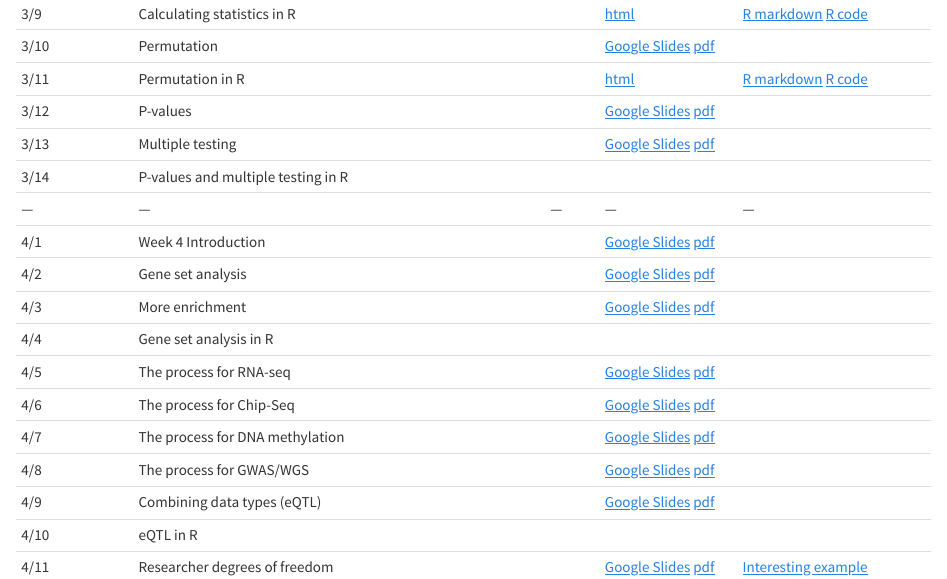
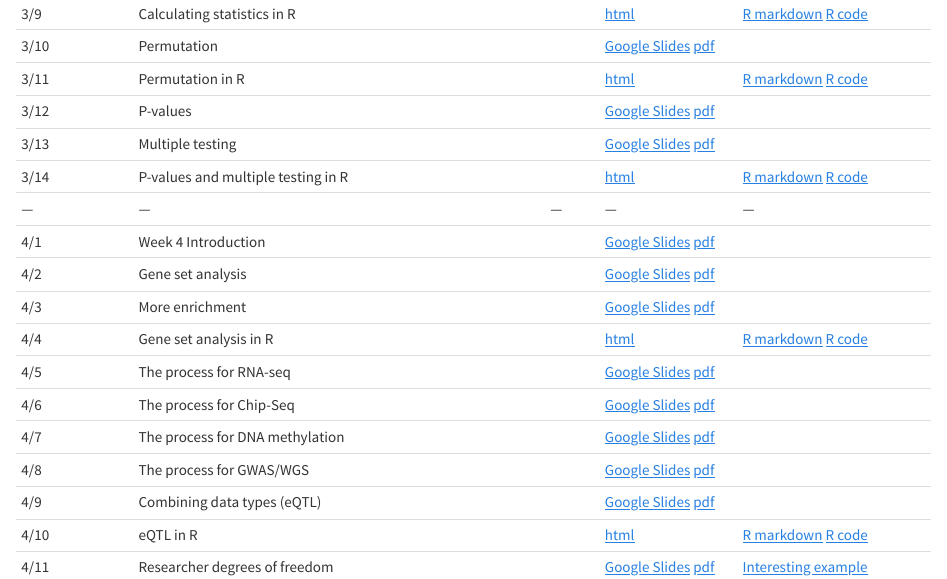
Before and after one commit to jtleek/genstats_site, an R Markdown document (index.Rmd): the page in a window 1100 px wide, from 1830 px down. The pictures show the output file index.html that the author committed with the source, opened offline.

Commit message:
updated site

```diff
--- a/index.Rmd
+++ b/index.Rmd
@@ -79,18 +79,18 @@ output:
 | 3/11 | Permutation in R ||[html](http://jtleek.com/genstats/inst/doc/03_11_Permutation.html) | [R markdown](https://github.com/jtleek/genstats/blob/gh-pages/inst/doc/03_11_Permutation.Rmd) [R code](https://github.com/jtleek/genstats/blob/gh-pages/inst/doc/03_11_Permutation.R) |
 | 3/12 | P-values || [Google Slides](https://docs.google.com/presentation/d/1z3hi_DDocFMcq0RzQYxCY69_gLqdHKvKj8DX_efh6es/edit?usp=sharing) [pdf](lecture_notes/03_12_P-values.pdf) | |
 | 3/13 | Multiple testing || [Google Slides](https://docs.google.com/presentation/d/1kkWJRWehPnbzLUA5F8g5CjRzpWCn6a5uQBYC1iUwsyk/edit?usp=sharing) [pdf](lecture_notes/03_13_Multiple-testing.pdf) | |
-| 3/14 | P-values and multiple testing in R || | ||
+| 3/14 | P-values and multiple testing in R ||[html](http://jtleek.com/genstats/inst/doc/03_14_P-values-and-Multiple-Testing.html) | [R markdown](https://github.com/jtleek/genstats/blob/gh-pages/inst/doc/03_14_P-values-and-Multiple-Testing.Rmd) [R code](https://github.com/jtleek/genstats/blob/gh-pages/inst/doc/03_14_P-values-and-Multiple-Testing.R) |
 |---|---|---|---|---|
 | 4/1 | Week 4 Introduction | | [Google Slides](https://docs.google.com/presentation/d/1sV8oS8ivmub7SQ_YUSyAqbqZ5xjgu5m3MzcNgjlRRW0/edit?usp=sharing) [pdf](lecture_notes/04_01_Week4_Introduction.pdf) |  |
 | 4/2 | Gene set analysis || [Google Slides](https://docs.google.com/presentation/d/1Hn58XBzzrGiL9hhk9C5TikD0fqNs-9vbxOXx-QKfM7k/edit?usp=sharing) [pdf](lecture_notes/04_02_Gene_Set_Enrichment.pdf) | |
 | 4/3 | More enrichment || [Google Slides](https://docs.google.com/presentation/d/1vaqmlzgJ8YtnQnq_TDpOUoaAwGrvS7j7h0zvcVRwYwg/edit?usp=sharing) [pdf](lecture_notes/04_03_More_Enrichment.pdf) | |
-| 4/4 | Gene set analysis in R || ||
+| 4/4 | Gene set analysis in R ||[html](http://jtleek.com/genstats/inst/doc/04_04_Gene_Sets.html) | [R markdown](https://github.com/jtleek/genstats/blob/gh-pages/inst/doc/04_04_Gene_Sets.Rmd) [R code](https://github.com/jtleek/genstats/blob/gh-pages/inst/doc/04_04_Gene_Sets.R) |
 | 4/5 | The process for RNA-seq || [Google Slides](https://docs.google.com/presentation/d/1U772a4WwYAT11kUn-jNDEUtLEgetbKHDxRrK0KD5z88/edit?usp=sharing) [pdf](lecture_notes/04_05_Process_for_RNA-seq.pdf)||
 | 4/6 | The process for Chip-Seq ||[Google Slides](https://docs.google.com/presentation/d/1z3pxhFyg2W7bcFaDb2O0MOwS33mh7CrtAPbnfWaZx48/edit?usp=sharing) [pdf](lecture_notes/04_05_Process_for_ChIP-Seq.pdf)||
 | 4/7 | The process for DNA methylation || [Google Slides](https://docs.google.com/presentation/d/1d6Vn9lGP1cvnCHbHe0MvNJkFlf8seekr6tqKX3kR4I4/edit?usp=sharing) [pdf](lecture_notes/04_07_Process_for_DNA_Methylation.pdf)||
 | 4/8 | The process for GWAS/WGS || [Google Slides](https://docs.google.com/presentation/d/1r3FTQfcS6aoCmA40BZIw_D4b3W4E8cor4LzJotCXCa0/edit?usp=sharing) [pdf](lecture_notes/04_08_Process_for_GWAS_and_WGS.pdf)||
 | 4/9 | Combining data types (eQTL) ||[Google Slides](https://docs.google.com/presentation/d/1bNeOkrK-wuECVbqWu5LF6WoDxcpAuHsgXXBwWLSjits/edit?usp=sharing) [pdf](lecture_notes/04_09_eQTL.pdf)||
-| 4/10 | eQTL in R || ||
+| 4/10 | eQTL in R ||[html](http://jtleek.com/genstats/inst/doc/04_10_eQTL.html) | [R markdown](https://github.com/jtleek/genstats/blob/gh-pages/inst/doc/04_10_eQTL.Rmd) [R code](https://github.com/jtleek/genstats/blob/gh-pages/inst/doc/04_10_eQTL.R) |
 | 4/11 | Researcher degrees of freedom || [Google Slides](https://docs.google.com/presentation/d/1zn1FBqt8QyxGNhDRnJk_WlQdvdfiiCQ9xFNDTQbisaw/edit?usp=sharing) [pdf](lecture_notes/04_11_Researcher_Degrees_of_Freedom.pdf)| [Interesting example](http://fivethirtyeight.com/features/science-isnt-broken/) |
 | 4/12 | Inference vs. prediction || [Google Slides](https://docs.google.com/presentation/d/1kOLtJjTLK7AqC5epde9vYucggl1Wd-UOa_hXAHgyhHI/edit?usp=sharing) [pdf](lecture_notes/04_12_Inference_vs_Prediction.pdf)
 | 4/13 | Knowing when to get help || [Google Slides](https://docs.google.com/presentation/d/1MbuzdUVLPE9dLRmBY2bT7ivJ-ACU-lSLLQN6AyMabcI/edit?usp=sharing) [pdf](lecture_notes/04_13_Knowing_When_To_Get_Help.pdf) | [R markdown]()|
```
Also changed, not shown: index.html.
